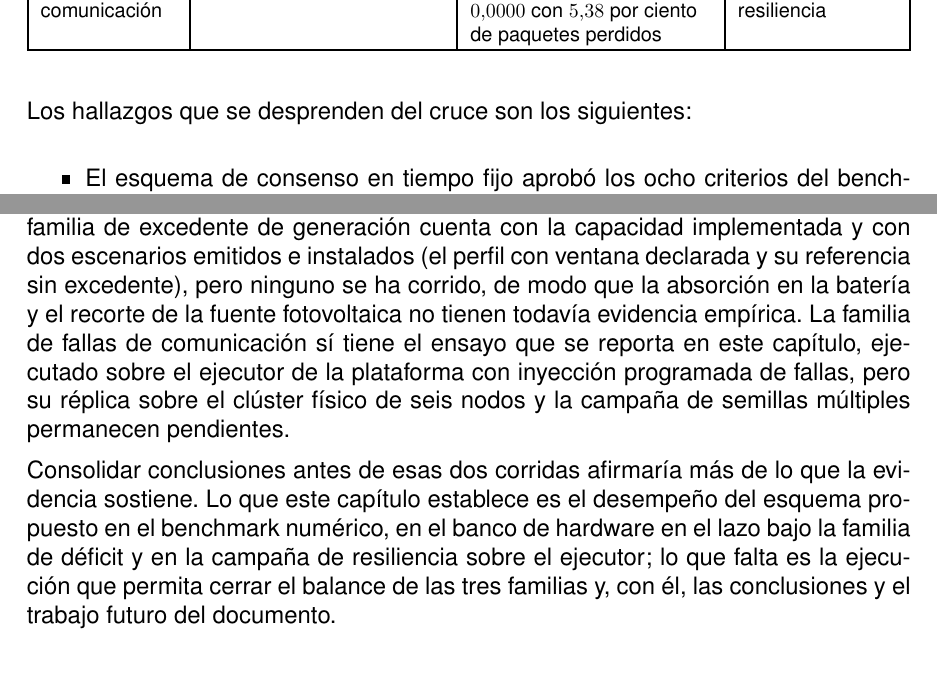
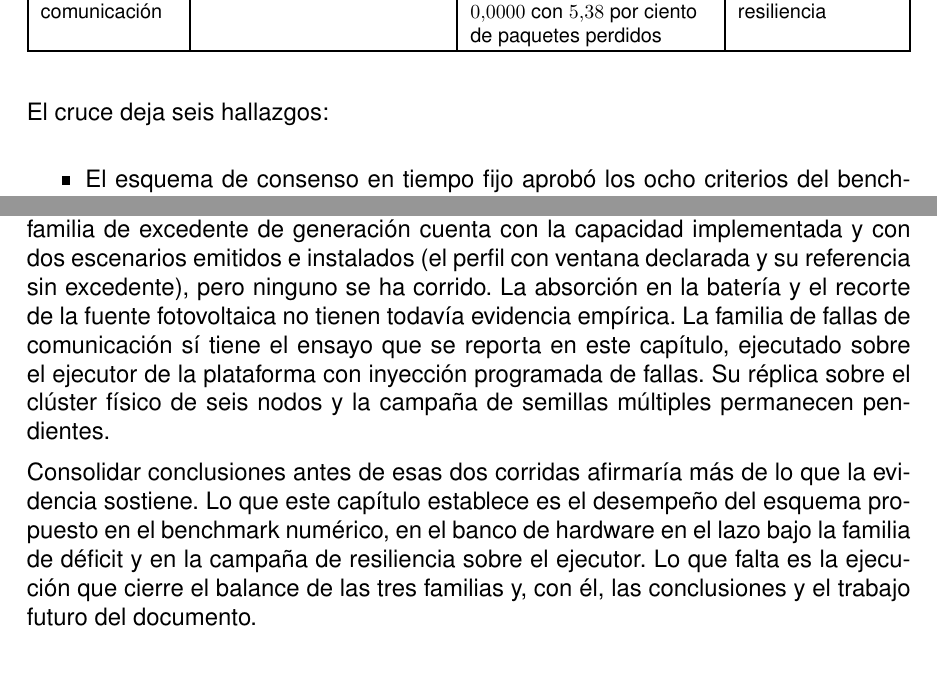
Before and after one commit to jhonclavijotro/documento_tesis, a LaTeX document (main.tex, which reads SECCIONES/RESULTADOS.tex): two parts of pages 74 and 75 of 80, joined at a grey line, cut so that both start at the same text. Compiled offline with pdfLaTeX.

Commit message:
Humanizacion bloque 2 y desambiguacion de unidades en RESULTADOS
- 9.500/1.500 -> 9.5/1.5 en la ecuacion de capacidad firme y en el parrafo: misma
  magnitud, sin separador de miles ambiguo
- Dos aperturas de parrafo mas en el apartado de sintesis
- Verificado en build/main.pdf: 80 paginas, 0 errores, 0 indefinidas, sin ?? y las
  siete cifras ancla intactas
- main.pdf no se pudo sobrescribir: el visor del escritorio lo tiene abierto

```diff
--- a/SECCIONES/RESULTADOS.tex
+++ b/SECCIONES/RESULTADOS.tex
@@ -401,7 +401,7 @@ La Tabla~\ref{tab:res_sintesis} cruza las seis dimensiones evaluadas con la evid
 \end{table}
 
 
-Los hallazgos que se desprenden del cruce son los siguientes:
+El cruce deja seis hallazgos:
 
 \begin{itemize}
     \item El esquema de consenso en tiempo fijo aprobó los ocho criterios del benchmark con CFL de $0.84$ y $\tau_{crit}$ de $96.3\text{ ms}$, y fue el único, junto con el FTS publicado, en hacerlo sin ceder reparto ni margen numérico.
@@ -414,6 +414,6 @@ Los hallazgos que se desprenden del cruce son los siguientes:
 
 \subsection{Cierre del capítulo y trabajo pendiente}
 
-Este capítulo no se cierra con conclusiones, y la razón es verificable en el marco de evaluación: dos de las tres familias de prueba siguen sin ensayo ejecutado. La familia de excedente de generación cuenta con la capacidad implementada y con dos escenarios emitidos e instalados (el perfil con ventana declarada y su referencia sin excedente), pero ninguno se ha corrido, de modo que la absorción en la batería y el recorte de la fuente fotovoltaica no tienen todavía evidencia empírica. La familia de fallas de comunicación sí tiene el ensayo que se reporta en este capítulo, ejecutado sobre el ejecutor de la plataforma con inyección programada de fallas, pero su réplica sobre el clúster físico de seis nodos y la campaña de semillas múltiples permanecen pendientes.
+Este capítulo no se cierra con conclusiones, y la razón es verificable en el marco de evaluación: dos de las tres familias de prueba siguen sin ensayo ejecutado. La familia de excedente de generación cuenta con la capacidad implementada y con dos escenarios emitidos e instalados (el perfil con ventana declarada y su referencia sin excedente), pero ninguno se ha corrido. La absorción en la batería y el recorte de la fuente fotovoltaica no tienen todavía evidencia empírica. La familia de fallas de comunicación sí tiene el ensayo que se reporta en este capítulo, ejecutado sobre el ejecutor de la plataforma con inyección programada de fallas. Su réplica sobre el clúster físico de seis nodos y la campaña de semillas múltiples permanecen pendientes.
 
-Consolidar conclusiones antes de esas dos corridas afirmaría más de lo que la evidencia sostiene. Lo que este capítulo establece es el desempeño del esquema propuesto en el benchmark numérico, en el banco de hardware en el lazo bajo la familia de déficit y en la campaña de resiliencia sobre el ejecutor; lo que falta es la ejecución que permita cerrar el balance de las tres familias y, con él, las conclusiones y el trabajo futuro del documento.
+Consolidar conclusiones antes de esas dos corridas afirmaría más de lo que la evidencia sostiene. Lo que este capítulo establece es el desempeño del esquema propuesto en el benchmark numérico, en el banco de hardware en el lazo bajo la familia de déficit y en la campaña de resiliencia sobre el ejecutor. Lo que falta es la ejecución que cierre el balance de las tres familias y, con él, las conclusiones y el trabajo futuro del documento.
```
Also changed, not shown: SECCIONES/RESULTADOS.tex (6 more changed lines).
